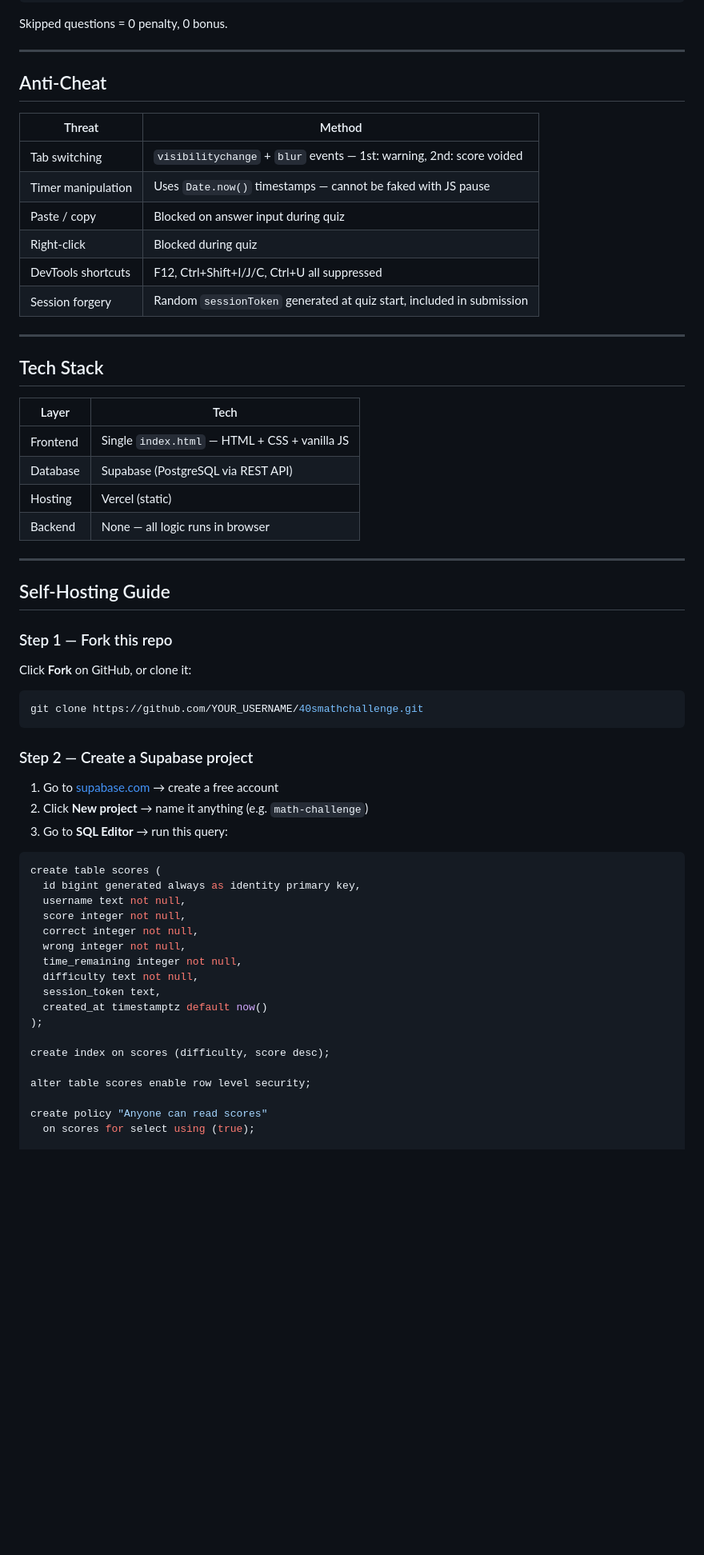
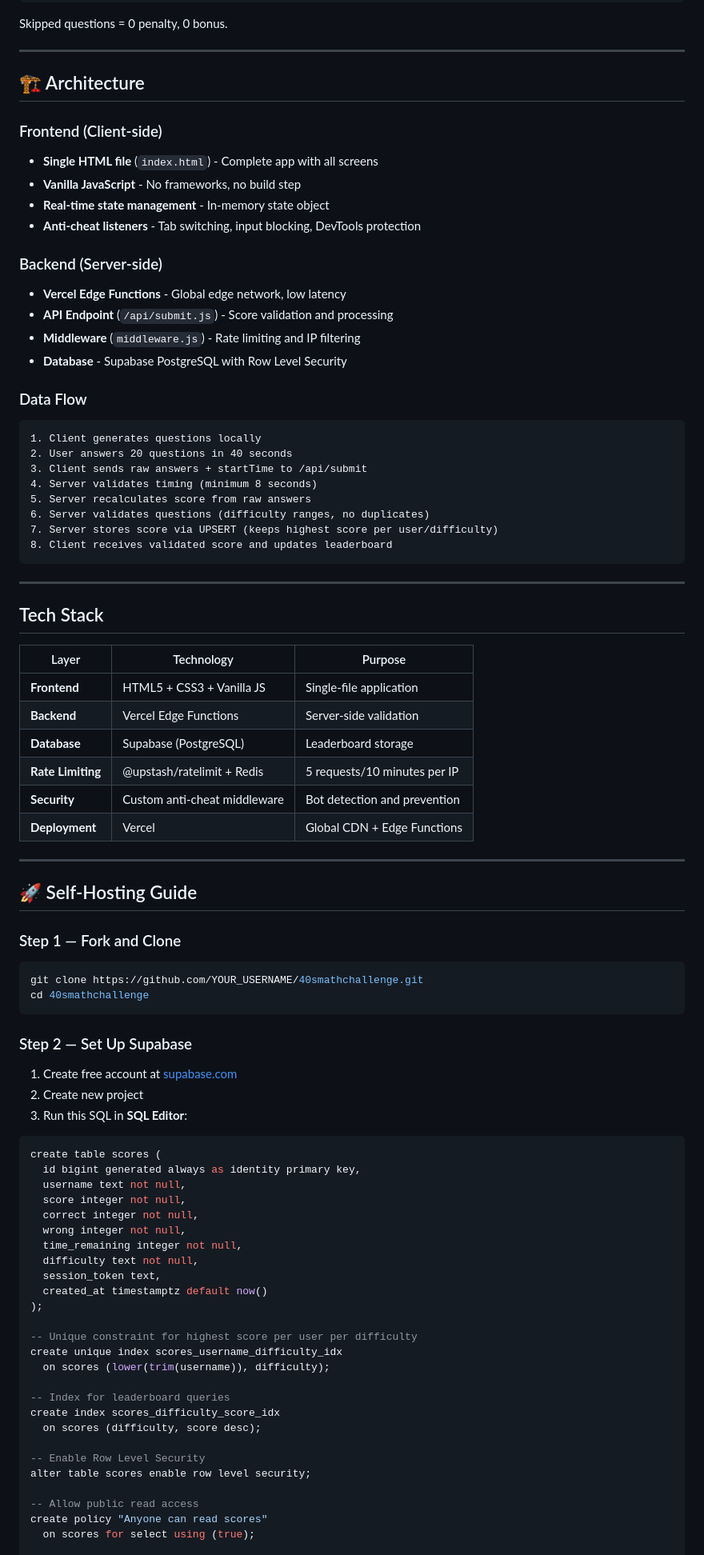
Before and after one commit to AyoSan12/40smathchallenge, a Markdown page: README.md, the part around one of its changes. Shown at 80% size. GitHub-like rendering; blank space fills up the shorter version.

````diff
--- a/README.md
+++ b/README.md
@@ -59,44 +102,59 @@ Skipped questions = 0 penalty, 0 bonus.
 
 ---
 
-## Anti-Cheat
+## 🏗️ Architecture
 
-| Threat | Method |
-|---|---|
-| Tab switching | `visibilitychange` + `blur` events — 1st: warning, 2nd: score voided |
-| Timer manipulation | Uses `Date.now()` timestamps — cannot be faked with JS pause |
-| Paste / copy | Blocked on answer input during quiz |
-| Right-click | Blocked during quiz |
-| DevTools shortcuts | F12, Ctrl+Shift+I/J/C, Ctrl+U all suppressed |
-| Session forgery | Random `sessionToken` generated at quiz start, included in submission |
+### Frontend (Client-side)
+- **Single HTML file** (`index.html`) - Complete app with all screens
+- **Vanilla JavaScript** - No frameworks, no build step
+- **Real-time state management** - In-memory state object
+- **Anti-cheat listeners** - Tab switching, input blocking, DevTools protection
+
+### Backend (Server-side)
+- **Vercel Edge Functions** - Global edge network, low latency
+- **API Endpoint** (`/api/submit.js`) - Score validation and processing
+- **Middleware** (`middleware.js`) - Rate limiting and IP filtering
+- **Database** - Supabase PostgreSQL with Row Level Security
+
+### Data Flow
+```
+1. Client generates questions locally
+2. User answers 20 questions in 40 seconds
+3. Client sends raw answers + startTime to /api/submit
+4. Server validates timing (minimum 8 seconds)
+5. Server recalculates score from raw answers
+6. Server validates questions (difficulty ranges, no duplicates)
+7. Server stores score via UPSERT (keeps highest score per user/difficulty)
+8. Client receives validated score and updates leaderboard
+```
 
 ---
 
 ## Tech Stack
 
-| Layer | Tech |
-|---|---|
-| Frontend | Single `index.html` — HTML + CSS + vanilla JS |
-| Database | Supabase (PostgreSQL via REST API) |
-| Hosting | Vercel (static) |
-| Backend | None — all logic runs in browser |
+| Layer | Technology | Purpose |
+|-------|------------|---------|
+| **Frontend** | HTML5 + CSS3 + Vanilla JS | Single-file application |
+| **Backend** | Vercel Edge Functions | Server-side validation |
+| **Database** | Supabase (PostgreSQL) | Leaderboard storage |
+| **Rate Limiting** | @upstash/ratelimit + Redis | 5 requests/10 minutes per IP |
+| **Security** | Custom anti-cheat middleware | Bot detection and prevention |
+| **Deployment** | Vercel | Global CDN + Edge Functions |
 
 ---
 
-## Self-Hosting Guide
+## 🚀 Self-Hosting Guide
 
-### Step 1 — Fork this repo
-
-Click **Fork** on GitHub, or clone it:
+### Step 1 — Fork and Clone
 ```bash
 git clone https://github.com/YOUR_USERNAME/40smathchallenge.git
+cd 40smathchallenge
 ```
 
-### Step 2 — Create a Supabase project
-
-1. Go to [supabase.com](https://supabase.com) → create a free account
-2. Click **New project** → name it anything (e.g. `math-challenge`)
-3. Go to **SQL Editor** → run this query:
+### Step 2 — Set Up Supabase
+1. Create free account at [supabase.com](https://supabase.com)
+2. Create new project
+3. Run this SQL in **SQL Editor**:
 
 ```sql
 create table scores (
@@ -111,10 +169,18 @@ create table scores (
   created_at timestamptz default now()
 );
 
-create index on scores (difficulty, score desc);
+-- Unique constraint for highest score per user per difficulty
+create unique index scores_username_difficulty_idx
+  on scores (lower(trim(username)), difficulty);
 
+-- Index for leaderboard queries
+create index scores_difficulty_score_idx
+  on scores (difficulty, score desc);
+
+-- Enable Row Level Security
 alter table scores enable row level security;
 
+-- Allow public read access
 create policy "Anyone can read scores"
   on scores for select using (true);
 
````
Also changed, not shown: other parts of README.md (+207 -64 lines).
